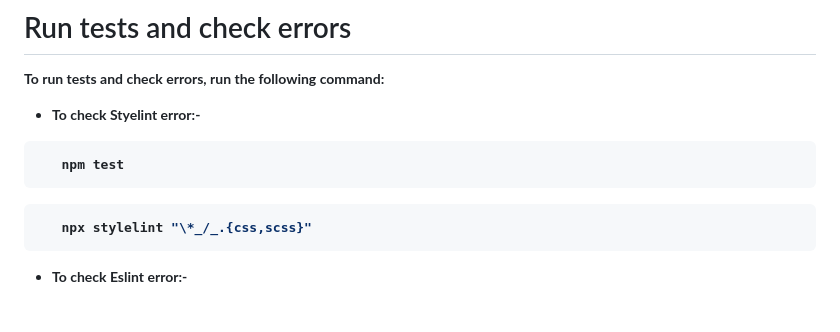
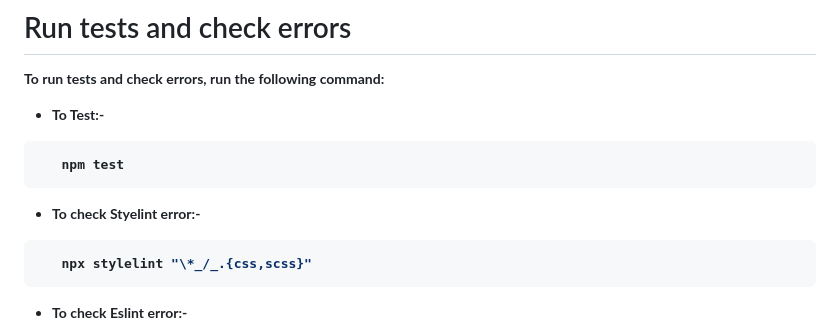
Before and after one commit to AbdusSattar-70/Javascript-Capstone, a Markdown page: README.md, the part around the change printed below. Rendered like a GitHub page.

````diff
--- a/README.md
+++ b/README.md
@@ -138,11 +138,12 @@ Install this project with:
 
 To run tests and check errors, run the following command:
 
-- To check Styelint error:-
+- To Test:-
 
 ```bash
    npm test
 ```
+- To check Styelint error:-
 
 ```bash
    npx stylelint "\*_/_.{css,scss}"
````
Also changed, not shown: other parts of README.md (+5 -5 lines).
